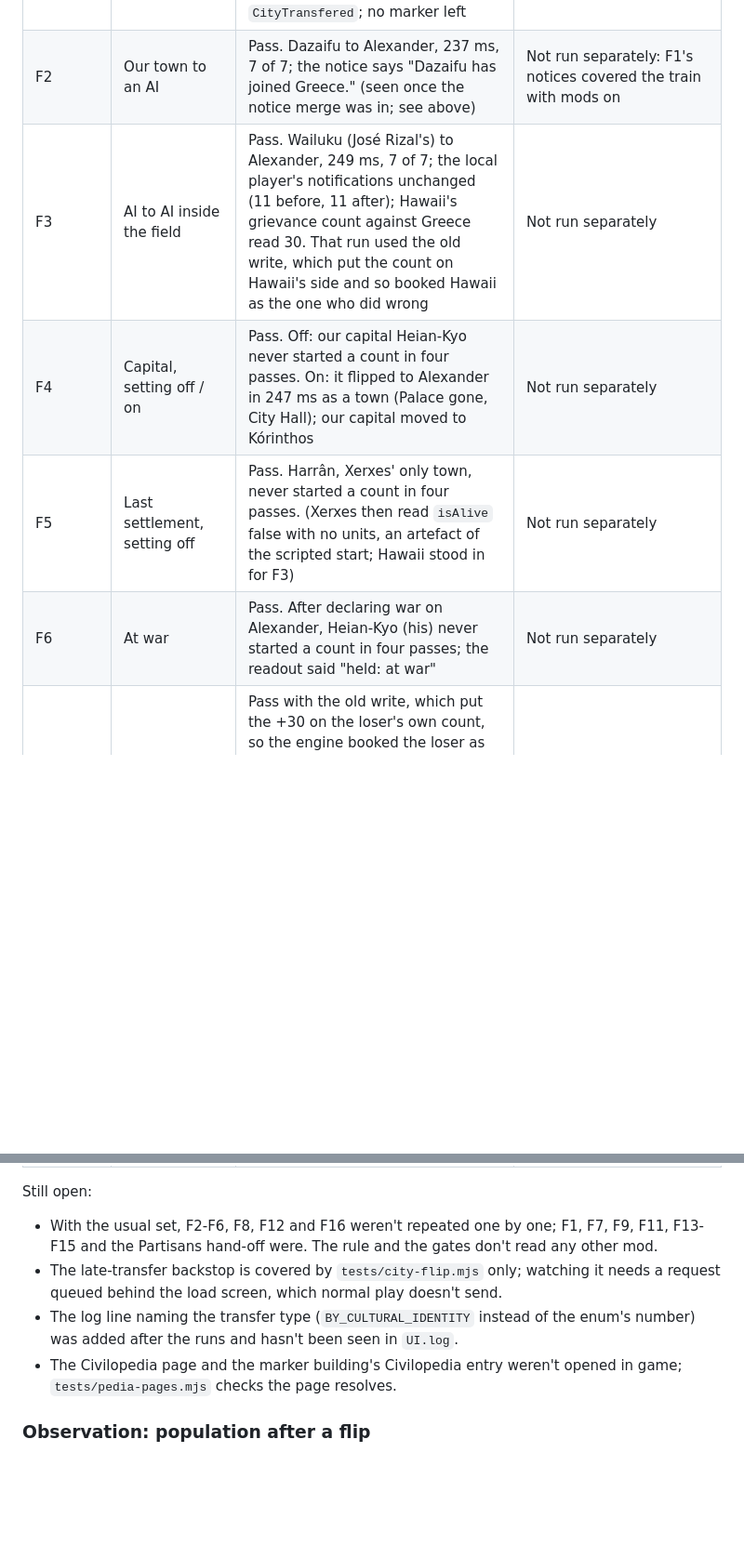
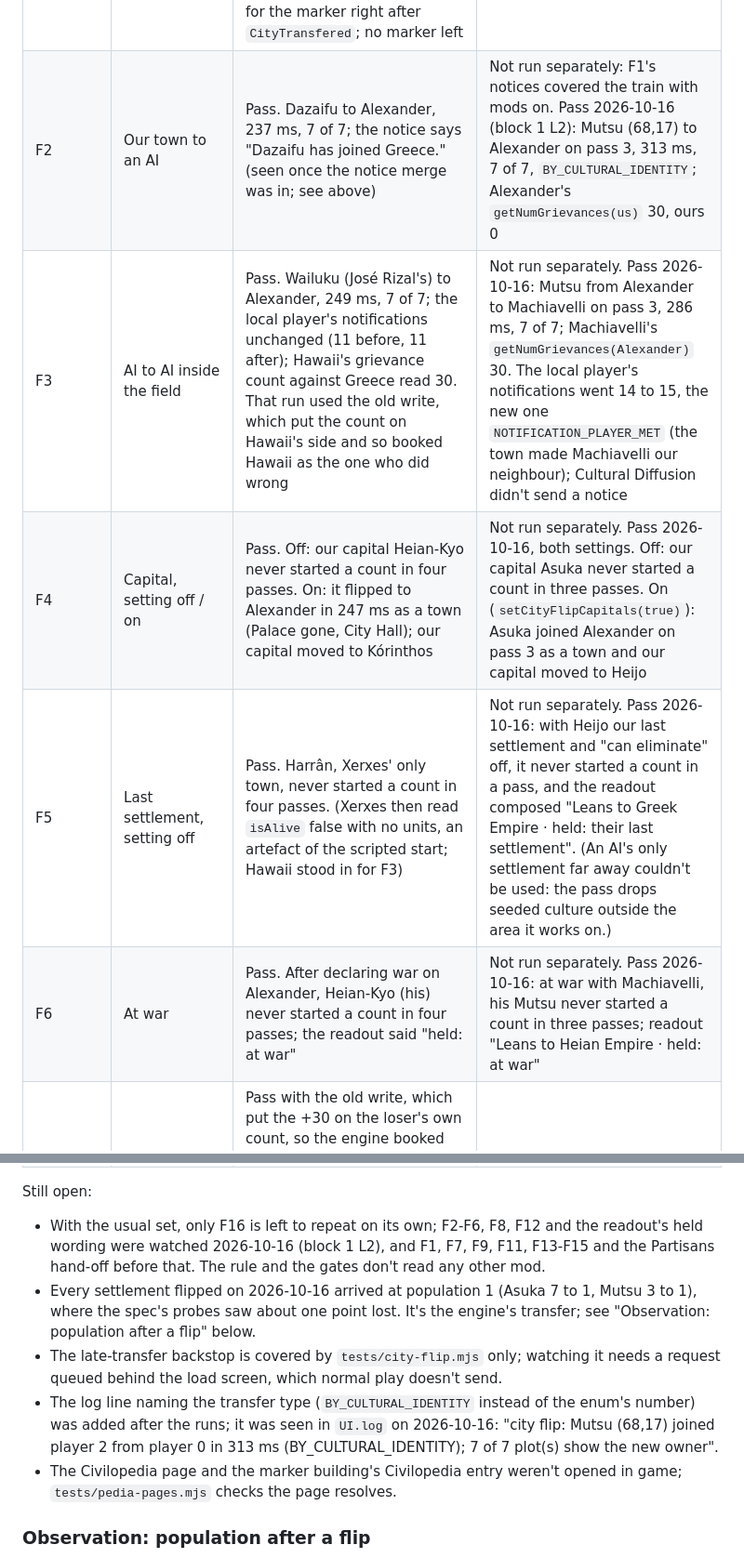
Before and after one commit to tmtmiller1/civilizationvii-cultural-diffusion, a Markdown page: docs/DESIGN.md, 2 parts joined by grey strips. Shown at 93% size. Rendered like a GitHub page; blank space fills up the shorter version.

Commit message:
docs: lab records from the 2026-10-16 watch run

```diff
--- a/docs/DESIGN.md
+++ b/docs/DESIGN.md
@@ -99,9 +99,9 @@ the liberation probes' `lib.js` and a small CDF helper beside it; neither ships.
 | # | Check | Vanilla | Usual set |
 | --- | --- | --- | --- |
 | F1 | Rival town, culture over the bars for 3 passes | Pass. Argos (Alexander's) to us: warning on pass 1 ("Argos's people look to Heian Japan."), flip on pass 3, `BY_CULTURAL_IDENTITY`, 265 ms, 7 of 7 plots; `ConstructibleRemovedFromMap` for the marker right after `CityTransfered`; no marker left | Pass. Same town, 280 ms, 7 of 7 |
-| F2 | Our town to an AI | Pass. Dazaifu to Alexander, 237 ms, 7 of 7; the notice says "Dazaifu has joined Greece." (seen once the notice merge was in; see above) | Not run separately: F1's notices covered the train with mods on |
-| F3 | AI to AI inside the field | Pass. Wailuku (José Rizal's) to Alexander, 249 ms, 7 of 7; the local player's notifications unchanged (11 before, 11 after); Hawaii's grievance count against Greece read 30. That run used the old write, which put the count on Hawaii's side and so booked Hawaii as the one who did wrong | Not run separately |
-| F4 | Capital, setting off / on | Pass. Off: our capital Heian-Kyo never started a count in four passes. On: it flipped to Alexander in 247 ms as a town (Palace gone, City Hall); our capital moved to Kórinthos | Not run separately |
-| F5 | Last settlement, setting off | Pass. Harrân, Xerxes' only town, never started a count in four passes. (Xerxes then read `isAlive` false with no units, an artefact of the scripted start; Hawaii stood in for F3) | Not run separately |
-| F6 | At war | Pass. After declaring war on Alexander, Heian-Kyo (his) never started a count in four passes; the readout said "held: at war" | Not run separately |
+| F2 | Our town to an AI | Pass. Dazaifu to Alexander, 237 ms, 7 of 7; the notice says "Dazaifu has joined Greece." (seen once the notice merge was in; see above) | Not run separately: F1's notices covered the train with mods on. Pass 2026-10-16 (block 1 L2): Mutsu (68,17) to Alexander on pass 3, 313 ms, 7 of 7, `BY_CULTURAL_IDENTITY`; Alexander's `getNumGrievances(us)` 30, ours 0 |
+| F3 | AI to AI inside the field | Pass. Wailuku (José Rizal's) to Alexander, 249 ms, 7 of 7; the local player's notifications unchanged (11 before, 11 after); Hawaii's grievance count against Greece read 30. That run used the old write, which put the count on Hawaii's side and so booked Hawaii as the one who did wrong | Not run separately. Pass 2026-10-16: Mutsu from Alexander to Machiavelli on pass 3, 286 ms, 7 of 7; Machiavelli's `getNumGrievances(Alexander)` 30. The local player's notifications went 14 to 15, the new one `NOTIFICATION_PLAYER_MET` (the town made Machiavelli our neighbour); Cultural Diffusion didn't send a notice |
+| F4 | Capital, setting off / on | Pass. Off: our capital Heian-Kyo never started a count in four passes. On: it flipped to Alexander in 247 ms as a town (Palace gone, City Hall); our capital moved to Kórinthos | Not run separately. Pass 2026-10-16, both settings. Off: our capital Asuka never started a count in three passes. On (`setCityFlipCapitals(true)`): Asuka joined Alexander on pass 3 as a town and our capital moved to Heijo |
+| F5 | Last settlement, setting off | Pass. Harrân, Xerxes' only town, never started a count in four passes. (Xerxes then read `isAlive` false with no units, an artefact of the scripted start; Hawaii stood in for F3) | Not run separately. Pass 2026-10-16: with Heijo our last settlement and "can eliminate" off, it never started a count in a pass, and the readout composed "Leans to Greek Empire · held: their last settlement". (An AI's only settlement far away couldn't be used: the pass drops seeded culture outside the area it works on.) |
+| F6 | At war | Pass. After declaring war on Alexander, Heian-Kyo (his) never started a count in four passes; the readout said "held: at war" | Not run separately. Pass 2026-10-16: at war with Machiavelli, his Mutsu never started a count in three passes; readout "Leans to Heian Empire · held: at war" |
 | F7 | Penalty | Pass with the old write, which put the +30 on the loser's own count, so the engine booked the loser as the one who did wrong (Greece vs us: 0/0, then 30/-30, then 60/-60). Re-run with the write on the receiver, 2026-10-15: Chalkís from Alexander to us, our `getNumGrievances(Alexander)` 0 to 30 and his `getNumGrievances(us)` unchanged; the relationship and history didn't move in that early, scripted game (see `engine-closed.md`) | Pass with the old write (Argos: 30). Re-run with the write on the receiver, 2026-10-15, Tower mods on: same as vanilla, our count 0 to 30, his unchanged |
@@ -119,12 +119,16 @@ the liberation probes' `lib.js` and a small CDF helper beside it; neither ships.
 
 Still open:
 
-- With the usual set, F2-F6, F8, F12 and F16 weren't repeated one by one; F1, F7, F9, F11, F13-F15 and the Partisans
-  hand-off were. The rule and the gates don't read any other mod.
+- With the usual set, only F16 is left to repeat on its own; F2-F6, F8, F12 and the readout's held wording were
+  watched 2026-10-16 (block 1 L2), and F1, F7, F9, F11, F13-F15 and the Partisans hand-off before that. The rule and
+  the gates don't read any other mod.
+- Every settlement flipped on 2026-10-16 arrived at population 1 (Asuka 7 to 1, Mutsu 3 to 1), where the spec's probes
+  saw about one point lost. It's the engine's transfer; see "Observation: population after a flip" below.
 - The late-transfer backstop is covered by `tests/city-flip.mjs` only; watching it needs a request queued behind the
   load screen, which normal play doesn't send.
 - The log line naming the transfer type (`BY_CULTURAL_IDENTITY` instead of the enum's number) was added after the
-  runs and hasn't been seen in `UI.log`.
+  runs; it was seen in `UI.log` on 2026-10-16: "city flip: Mutsu (68,17) joined player 2 from player 0 in 313 ms
+  (BY_CULTURAL_IDENTITY); 7 of 7 plot(s) show the new owner".
 - The Civilopedia page and the marker building's Civilopedia entry weren't opened in game; `tests/pedia-pages.mjs`
   checks the page resolves.
 
```
Also changed, not shown: other parts of docs/DESIGN.md (+3 -3 lines), docs/BACKLOG.md (+4 -0 lines).
